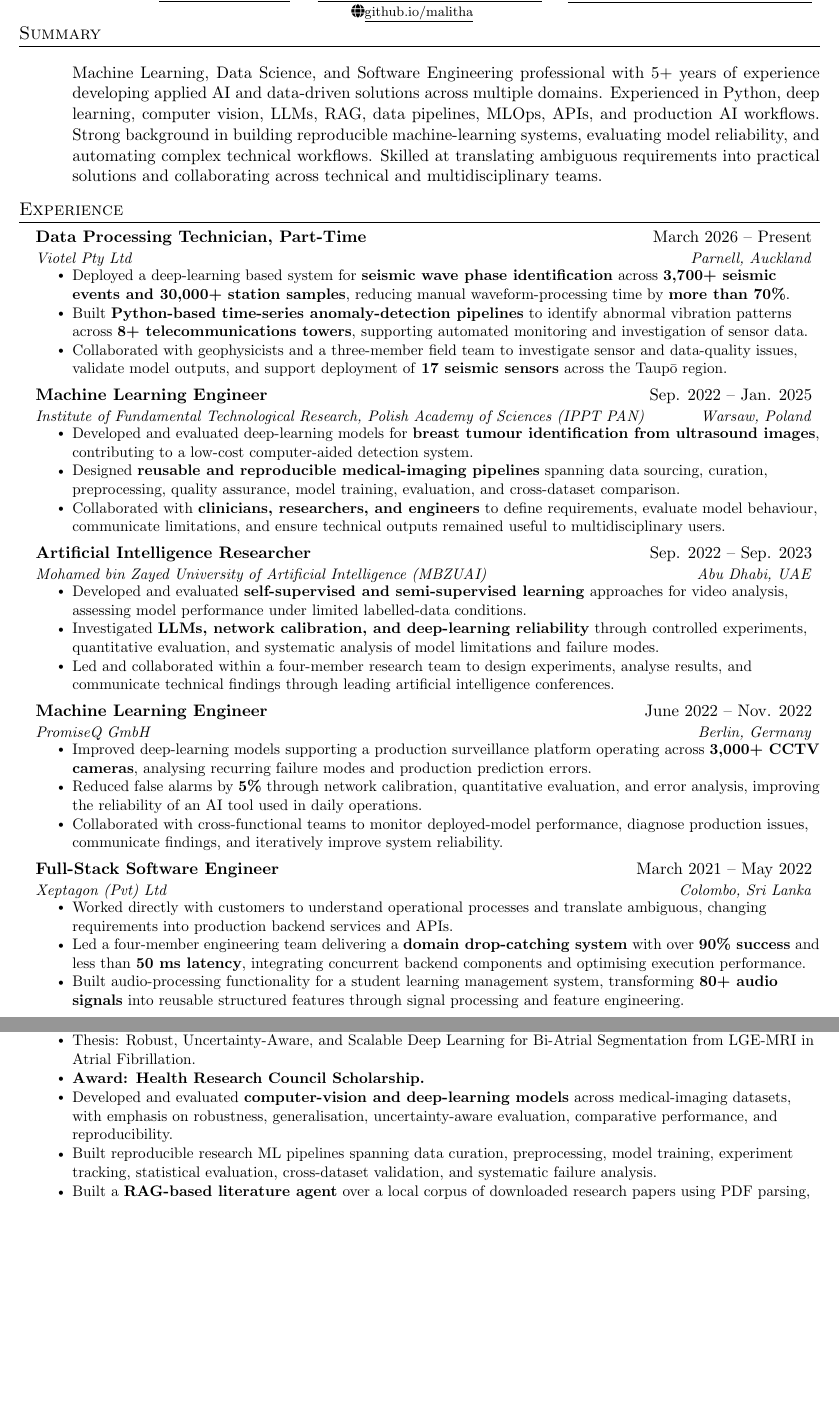
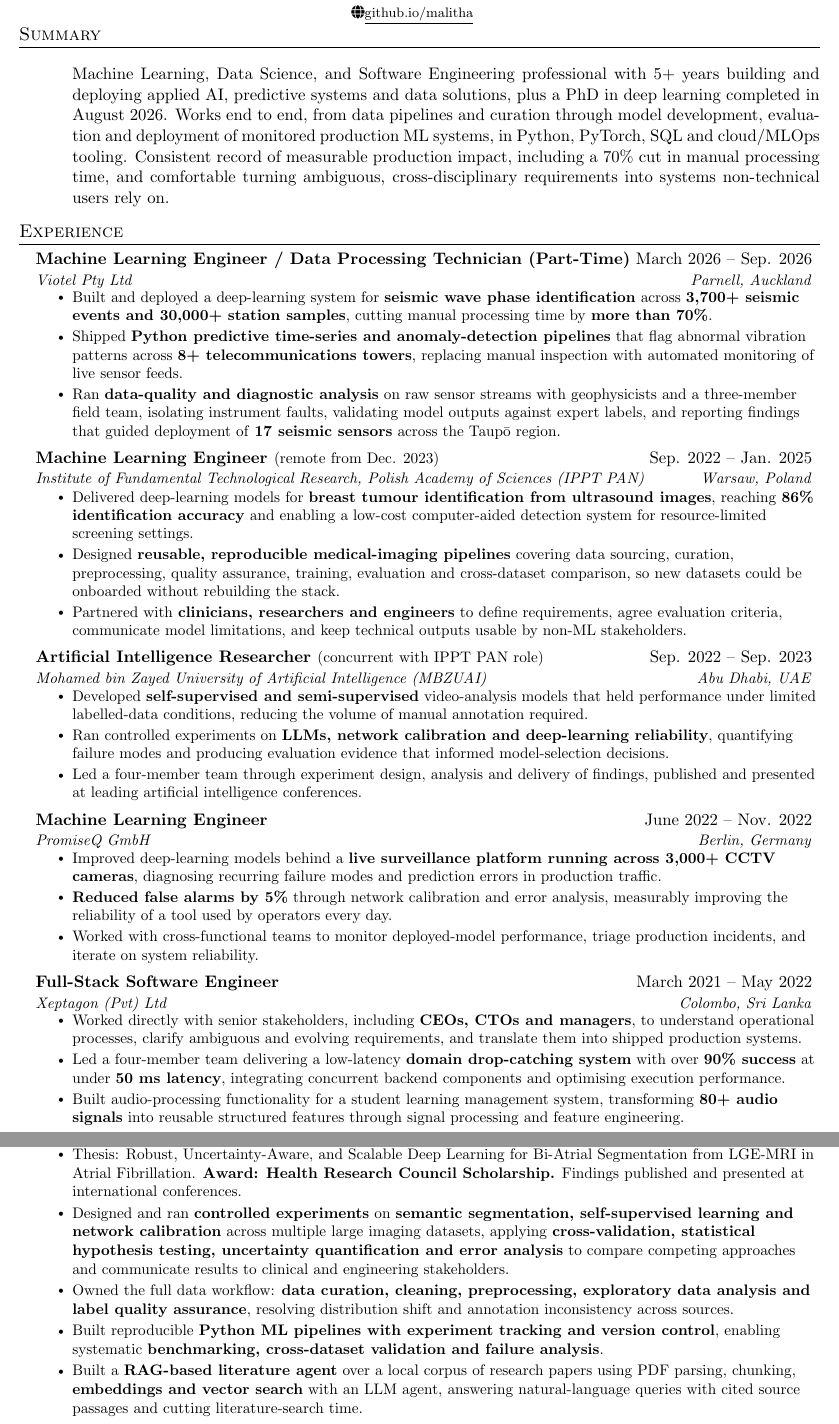
Before and after one commit to Malitha123/malitha, a LaTeX CV (data/CV_Malitha_Gunawardhana.tex): two parts of pages 1 and 2 of 2, joined at a grey line, cut so that both start at the same text, the shorter picture padded with empty space. Compiled offline with pdfLaTeX.

Commit message:
change cv and viotel

```diff
--- a/data/CV_Malitha_Gunawardhana.tex
+++ b/data/CV_Malitha_Gunawardhana.tex
@@ -73,7 +69,7 @@
 \newcommand{\resumeSubHeadingListStart}{\begin{itemize}[leftmargin=0.15in, label={}]}
 \newcommand{\resumeSubHeadingListEnd}{\end{itemize}}
 \newcommand{\resumeItem}[1]{\item \small #1}
-\newcommand{\resumeItemListStart}{\begin{itemize}[itemsep=0.35pt,parsep=0pt,topsep=2.2pt,partopsep=0pt]}
+\newcommand{\resumeItemListStart}{\begin{itemize}[itemsep=1.8pt,parsep=0pt,topsep=2.1pt,partopsep=0pt]}
 \newcommand{\resumeItemListEnd}{\end{itemize}\vspace{-4.5pt}}
 \newcommand{\resumeDetailListStart}{\begin{itemize}[itemsep=0pt,parsep=0pt,topsep=0pt,partopsep=0pt]}
 \newcommand{\resumeDetailListEnd}{\end{itemize}\vspace{1pt}}
@@ -97,7 +94,7 @@
 \resumeItemListStart
 \vspace{-12pt}
 \justifying
- \noindent Machine Learning, Data Science, and Software Engineering professional with 5+ years of experience developing applied AI and data-driven solutions across multiple domains. Experienced in Python, deep learning, computer vision, LLMs, RAG, data pipelines, MLOps, APIs, and production AI workflows. Strong background in building reproducible machine-learning systems, evaluating model reliability, and automating complex technical workflows. Skilled at translating ambiguous requirements into practical solutions and collaborating across technical and multidisciplinary teams.
+ \noindent Machine Learning, Data Science, and Software Engineering professional with 5+ years building and deploying applied AI, predictive systems and data solutions,  plus a PhD in deep learning completed in August 2026. Works end to end, from data pipelines and curation through model development, evaluation and deployment of monitored production ML systems, in Python, PyTorch, SQL and cloud/MLOps tooling. Consistent record of measurable production impact, including a 70\% cut in manual processing time, and comfortable turning ambiguous, cross-disciplinary requirements into systems non-technical users rely on.
 
 
 \resumeItemListEnd
@@ -108,36 +105,33 @@
 \resumeSubHeadingListStart
 
 \resumeSubheading
-{Data Processing Technician, Part-Time}{March 2026 -- Present}
+{Machine Learning Engineer / Data Processing Technician (Part-Time)}{March 2026 -- Sep. 2026}
 {Viotel Pty Ltd}{Parnell, Auckland}
 \resumeItemListStart
 
+\resumeItem{Built and deployed a deep-learning system for \textbf{seismic wave phase identification} across \textbf{3,700+ seismic events and 30,000+ station samples}, cutting manual processing time by \textbf{more than 70\%}.}
 
+\resumeItem{Shipped \textbf{Python predictive time-series and anomaly-detection pipelines} that flag abnormal vibration patterns across \textbf{8+ telecommunications towers}, replacing manual inspection with automated monitoring of live sensor feeds.}
 
-\resumeItem{Deployed a deep-learning based system for \textbf{seismic wave phase identification} across \textbf{3,700+ seismic events and 30,000+ station samples}, reducing manual waveform-processing time by \textbf{more than 70\%}.}
-
-\resumeItem{Built \textbf{Python-based time-series anomaly-detection pipelines} to identify abnormal vibration patterns across \textbf{8+ telecommunications towers}, supporting automated monitoring and investigation of sensor data.}
-
-
-\resumeItem{Collaborated with geophysicists and a three-member field team to investigate sensor and data-quality issues, validate model outputs, and support deployment of \textbf{17 seismic sensors} across the Taup\={o} region.}
+\resumeItem{Ran \textbf{data-quality and diagnostic analysis} on raw sensor streams with geophysicists and a three-member field team, isolating instrument faults, validating model outputs against expert labels, and reporting findings that guided deployment of \textbf{17 seismic sensors} across the Taup\={o} region.}
 \resumeItemListEnd
 
 \resumeSubheading
-{Machine Learning Engineer}{Sep. 2022 -- Jan. 2025}
+{Machine Learning Engineer \normalfont{\small(remote from Dec. 2023)}}{Sep. 2022 -- Jan. 2025}
 {Institute of Fundamental Technological Research, Polish Academy of Sciences (IPPT PAN)}{Warsaw, Poland}
 \resumeItemListStart
-\resumeItem{Developed and evaluated deep-learning models for \textbf{breast tumour identification from ultrasound images}, contributing to a low-cost computer-aided detection system.}
-\resumeItem{Designed \textbf{reusable and reproducible medical-imaging pipelines} spanning data sourcing, curation, preprocessing, quality assurance, model training, evaluation, and cross-dataset comparison.}
-\resumeItem{Collaborated with \textbf{clinicians, researchers, and engineers} to define requirements, evaluate model behaviour, communicate limitations, and ensure technical outputs remained useful to multidisciplinary users.}
+\resumeItem{Delivered deep-learning models for \textbf{breast tumour identification from ultrasound images}, reaching \textbf{86\% identification accuracy} and enabling a low-cost computer-aided detection system for resource-limited screening settings.}
+\resumeItem{Designed \textbf{reusable, reproducible medical-imaging pipelines} covering data sourcing, curation, preprocessing, quality assurance, training, evaluation and cross-dataset comparison, so new datasets could be onboarded without rebuilding the stack.}
+\resumeItem{Partnered with \textbf{clinicians, researchers and engineers} to define requirements, agree evaluation criteria, communicate model limitations, and keep technical outputs usable by non-ML stakeholders.}
 \resumeItemListEnd
 
 \resumeSubheading
-{Artificial Intelligence Researcher}{Sep. 2022 -- Sep. 2023}
+{Artificial Intelligence Researcher \normalfont{\small(concurrent with IPPT PAN role)}}{Sep. 2022 -- Sep. 2023}
 {Mohamed bin Zayed University of Artificial Intelligence (MBZUAI)}{Abu Dhabi, UAE}
 \resumeItemListStart
-\resumeItem{Developed and evaluated \textbf{self-supervised and semi-supervised learning} approaches for video analysis, assessing model performance under limited labelled-data conditions.}
-\resumeItem{Investigated \textbf{LLMs, network calibration, and deep-learning reliability} through controlled experiments, quantitative evaluation, and systematic analysis of model limitations and failure modes.}
-\resumeItem{Led and collaborated within a four-member research team to design experiments, analyse results, and communicate technical findings through leading artificial intelligence conferences.}
+\resumeItem{Developed \textbf{self-supervised and semi-supervised} video-analysis models that held performance under limited labelled-data conditions, reducing the volume of manual annotation required.}
+\resumeItem{Ran controlled experiments on \textbf{LLMs, network calibration and deep-learning reliability}, quantifying failure modes and producing evaluation evidence that informed model-selection decisions.}
+\resumeItem{Led a four-member team through experiment design, analysis and delivery of findings, published and presented at leading artificial intelligence conferences.}
 \resumeItemListEnd
 
 
@@ -145,17 +139,19 @@
 {Machine Learning Engineer}{June 2022 -- Nov. 2022}
 {PromiseQ GmbH}{Berlin, Germany}
 \resumeItemListStart
-\resumeItem{Improved deep-learning models supporting a production surveillance platform operating across \textbf{3,000+ CCTV cameras}, analysing recurring failure modes and production prediction errors.}
-\resumeItem{Reduced false alarms by \textbf{5\%} through network calibration, quantitative evaluation, and error analysis, improving the reliability of an AI tool used in daily operations.}
-\resumeItem{Collaborated with cross-functional teams to monitor deployed-model performance, diagnose production issues, communicate findings, and iteratively improve system reliability.}
+\resumeItem{Improved deep-learning models behind a \textbf{live surveillance platform running across 3,000+ CCTV cameras}, diagnosing recurring failure modes and prediction errors in production traffic.}
+\resumeItem{\textbf{Reduced false alarms by 5\%} through network calibration and error analysis, measurably improving the reliability of a tool used by operators every day.}
+\resumeItem{Worked with cross-functional teams to monitor deployed-model performance, triage production incidents, and iterate on system reliability.}
 \resumeItemListEnd
 
 \resumeSubheading
 {Full-Stack Software Engineer}{March 2021 -- May 2022}
 {Xeptagon (Pvt) Ltd}{Colombo, Sri Lanka}
 \resumeItemListStart
-\resumeItem{Worked directly with customers to understand operational processes and translate ambiguous, changing requirements into production backend services and APIs.}
-\resumeItem{Led a four-member engineering team delivering a \textbf{domain drop-catching system} with over \textbf{90\% success} and less than \textbf{50 ms latency}, integrating concurrent backend components and optimising execution performance.}
+\resumeItem{Worked directly with senior stakeholders, including \textbf{CEOs, CTOs and managers}, to understand operational processes, clarify ambiguous and evolving requirements, and translate them into shipped production systems.}
+
+\resumeItem{Led a four-member team delivering a low-latency \textbf{domain drop-catching system} with over \textbf{90\% success} at under \textbf{50 ms latency}, integrating concurrent backend components and optimising execution performance.}
+
 \resumeItem{Built audio-processing functionality for a student learning management system, transforming \textbf{80+ audio signals} into reusable structured features through signal processing and feature engineering.}
 \resumeItemListEnd
 
@@ -175,15 +171,14 @@
 \section{Education}
 \resumeSubHeadingListStart
 \resumeSubheading
-  {Doctor of Philosophy}{Dec. 2023 -- Aug. 2026}
+  {Doctor of Philosophy \normalfont{\small(Deep learning, Computer Vision \& Data Science)}}{Dec. 2023 -- Aug. 2026}
   {University of Auckland}{Auckland, New Zealand}
 \resumeItemListStart
-  \resumeItem{Thesis: Robust, Uncertainty-Aware, and Scalable Deep Learning for Bi-Atrial Segmentation from LGE-MRI in Atrial Fibrillation.}
-  \textbf{\resumeItem{Award: Health Research Council Scholarship.}}
-  \resumeItem{Developed and evaluated \textbf{computer-vision and deep-learning models} across medical-imaging datasets, with emphasis on robustness, generalisation, uncertainty-aware evaluation, comparative performance, and reproducibility.}
-  \resumeItem{Built reproducible research ML pipelines spanning data curation, preprocessing, model training, experiment tracking, statistical evaluation, cross-dataset validation, and systematic failure analysis.}
-  \resumeItem{Built a \textbf{RAG-based literature agent} over a local corpus of downloaded research papers using PDF parsing, chunking, embeddings, vector search, and an LLM agent to answer natural-language queries with cited source passages, reducing literature-search time during thesis work.}
-  \resumeItem{Published and presented research outcomes internationally, translating quantitative evidence into clear technical findings and conclusions.}
+  \resumeItem{Thesis: Robust, Uncertainty-Aware, and Scalable Deep Learning for Bi-Atrial Segmentation from LGE-MRI in Atrial Fibrillation. \textbf{Award: Health Research Council Scholarship.} Findings published and presented at international conferences.}
+  \resumeItem{Designed and ran \textbf{controlled experiments} on \textbf{semantic segmentation, self-supervised learning and network calibration} across multiple large imaging datasets, applying \textbf{cross-validation, statistical hypothesis testing, uncertainty quantification and error analysis} to compare competing approaches and communicate results to clinical and engineering stakeholders.}
+  \resumeItem{Owned the full data workflow: \textbf{data curation, cleaning, preprocessing, exploratory data analysis and label quality assurance}, resolving distribution shift and annotation inconsistency across sources.}
+  \resumeItem{Built reproducible \textbf{Python ML pipelines with experiment tracking and version control}, enabling systematic \textbf{benchmarking, cross-dataset validation and failure analysis}.}
+  \resumeItem{Built a \textbf{RAG-based literature agent} over a local corpus of research papers using PDF parsing, chunking, \textbf{embeddings and vector search} with an LLM agent, answering natural-language queries with cited source passages and cutting literature-search time.}
 \resumeItemListEnd
 
 \resumeSubheading
```
Also changed, not shown: data/CV_Malitha_Gunawardhana.pdf, data/CV_Malitha_Gunawardhana.tex (62 more changed lines), 1 other file.
